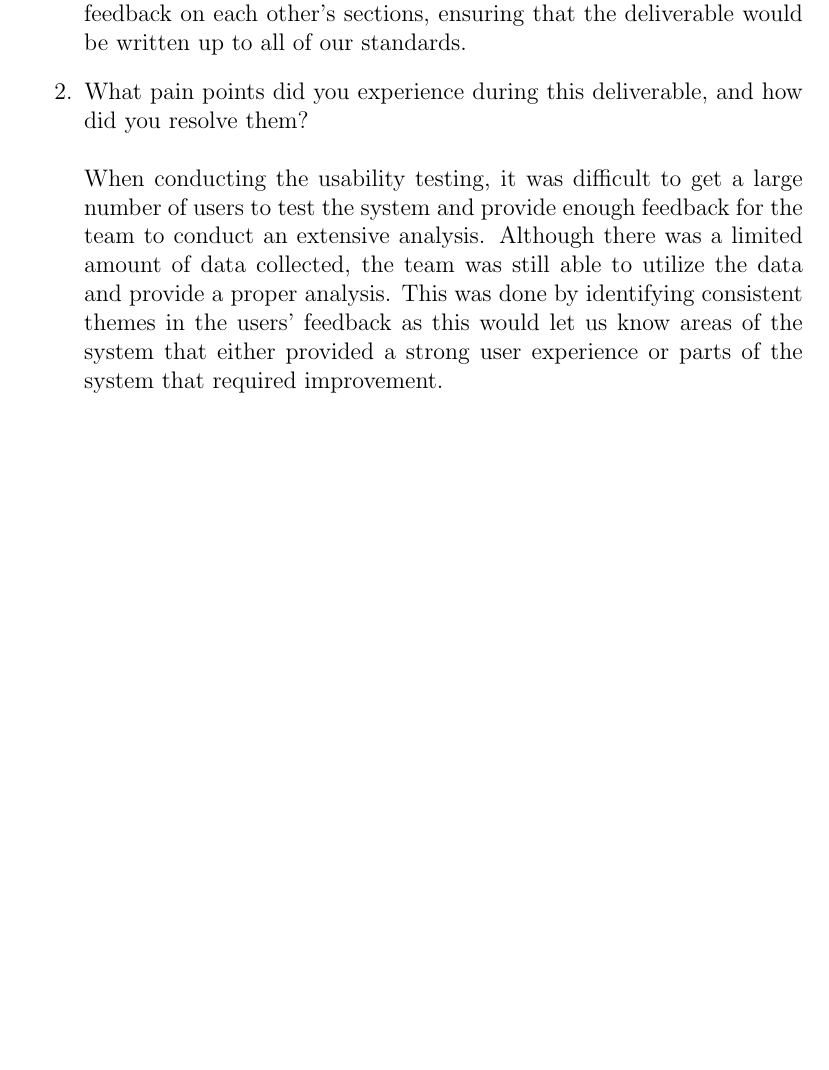
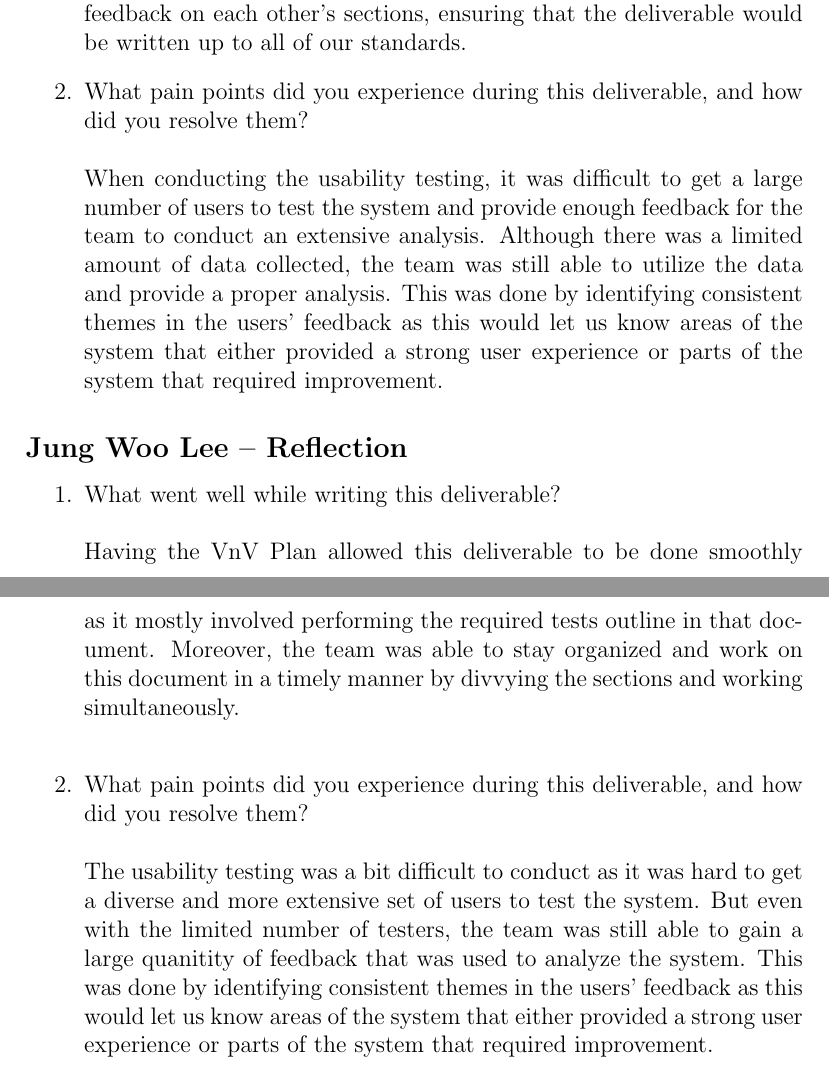
Before and after one commit to Nicholas-Fabugais-Inaba/Sandlot, a LaTeX document (docs/VnVReport/VnVReport.tex): part of page 21 of 21 before the commit and two parts of pages 21 and 22 of 22 after it, the two joined at a grey line, cut so that both start at the same text, the shorter picture padded with empty space. Compiled offline with pdfLaTeX.

Commit message:
added reflection

```diff
--- a/docs/VnVReport/VnVReport.tex
+++ b/docs/VnVReport/VnVReport.tex
@@ -583,4 +583,20 @@ graduate attribute of Reflection.
   the system that required improvement.
 \end{enumerate}
 
+\subsection*{Jung Woo Lee -- Reflection}
+
+\begin{enumerate}
+  \item What went well while writing this deliverable?\\\\
+  Having the VnV Plan allowed this deliverable to be done smoothly as it mostly involved performing the required
+  tests outline in that document. Moreover, the team was able to stay organized and work on this document
+  in a timely manner by divvying the sections and working simultaneously.\\
+  \item What pain points did you experience during this deliverable, and how
+  did you resolve them?\\\\
+  The usability testing was a bit difficult to conduct as it was hard to get a diverse and more extensive
+  set of users to test the system. But even with the limited number of testers, the team was still able to gain
+  a large quanitity of feedback that was used to analyze the system. This was done by identifying consistent
+  themes in the users' feedback as this would let us know areas of the system that either provided a strong user
+  experience or parts of the system that required improvement.
+\end{enumerate}
+
 \end{document}
```
